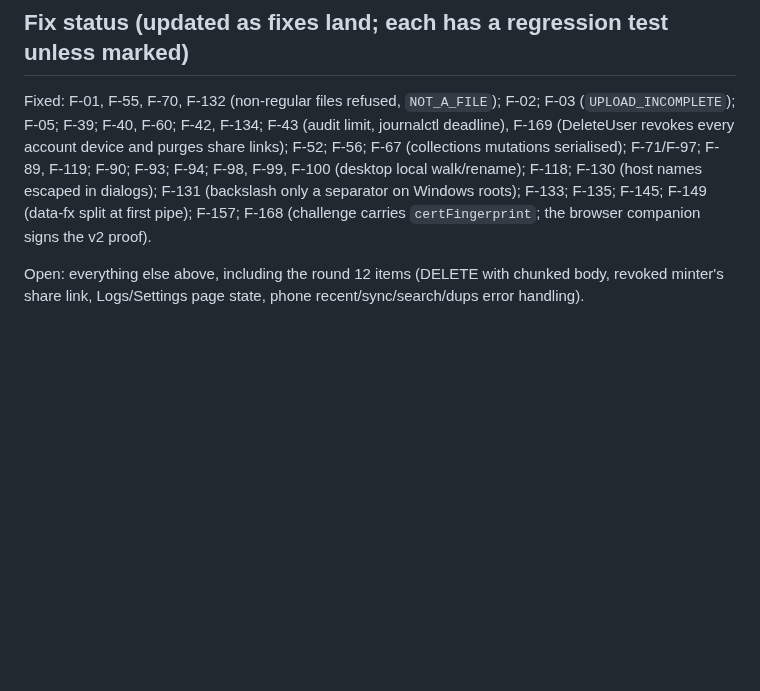
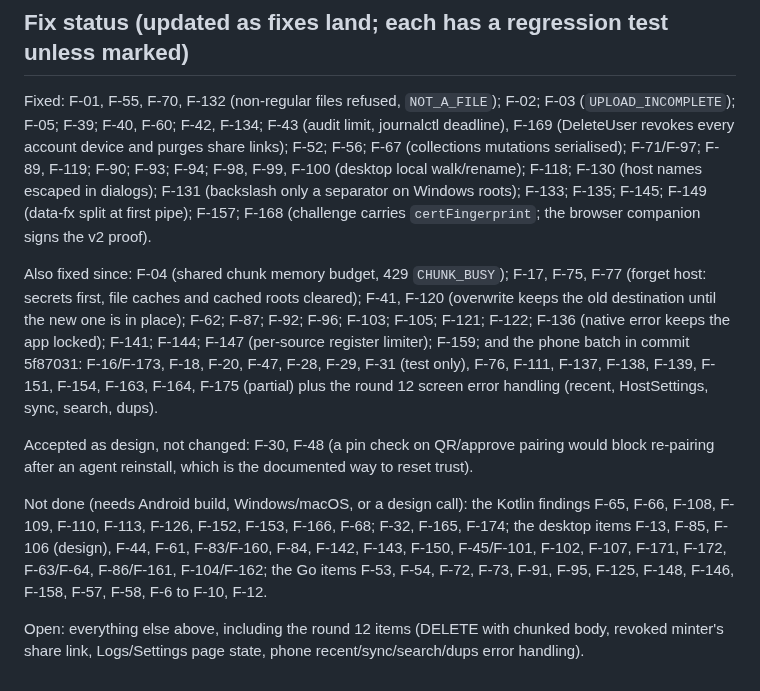
Before and after one commit to ZaidQamhieh/remote-file-explorer, a Markdown page: docs/audit/2026-10-20-audit.md, the part around the change. Rendered like a GitHub page; blank space fills up the shorter version.

Commit message:
docs(audit): update fix status

```diff
--- a/docs/audit/2026-10-20-audit.md
+++ b/docs/audit/2026-10-20-audit.md
@@ -417,4 +417,10 @@ Auth middleware and web-session CSRF gate, nonce single-use, atomic pairing-code
 
 Fixed: F-01, F-55, F-70, F-132 (non-regular files refused, `NOT_A_FILE`); F-02; F-03 (`UPLOAD_INCOMPLETE`); F-05; F-39; F-40, F-60; F-42, F-134; F-43 (audit limit, journalctl deadline), F-169 (DeleteUser revokes every account device and purges share links); F-52; F-56; F-67 (collections mutations serialised); F-71/F-97; F-89, F-119; F-90; F-93; F-94; F-98, F-99, F-100 (desktop local walk/rename); F-118; F-130 (host names escaped in dialogs); F-131 (backslash only a separator on Windows roots); F-133; F-135; F-145; F-149 (data-fx split at first pipe); F-157; F-168 (challenge carries `certFingerprint`; the browser companion signs the v2 proof).
 
+Also fixed since: F-04 (shared chunk memory budget, 429 `CHUNK_BUSY`); F-17, F-75, F-77 (forget host: secrets first, file caches and cached roots cleared); F-41, F-120 (overwrite keeps the old destination until the new one is in place); F-62; F-87; F-92; F-96; F-103; F-105; F-121; F-122; F-136 (native error keeps the app locked); F-141; F-144; F-147 (per-source register limiter); F-159; and the phone batch in commit 5f87031: F-16/F-173, F-18, F-20, F-47, F-28, F-29, F-31 (test only), F-76, F-111, F-137, F-138, F-139, F-151, F-154, F-163, F-164, F-175 (partial) plus the round 12 screen error handling (recent, HostSettings, sync, search, dups).
+
+Accepted as design, not changed: F-30, F-48 (a pin check on QR/approve pairing would block re-pairing after an agent reinstall, which is the documented way to reset trust).
+
+Not done (needs Android build, Windows/macOS, or a design call): the Kotlin findings F-65, F-66, F-108, F-109, F-110, F-113, F-126, F-152, F-153, F-166, F-68; F-32, F-165, F-174; the desktop items F-13, F-85, F-106 (design), F-44, F-61, F-83/F-160, F-84, F-142, F-143, F-150, F-45/F-101, F-102, F-107, F-171, F-172, F-63/F-64, F-86/F-161, F-104/F-162; the Go items F-53, F-54, F-72, F-73, F-91, F-95, F-125, F-148, F-146, F-158, F-57, F-58, F-6 to F-10, F-12.
+
 Open: everything else above, including the round 12 items (DELETE with chunked body, revoked minter's share link, Logs/Settings page state, phone recent/sync/search/dups error handling).
```
